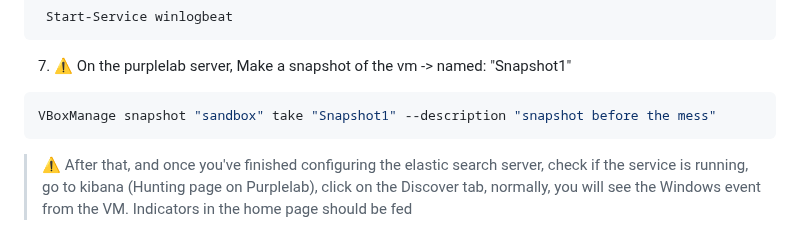
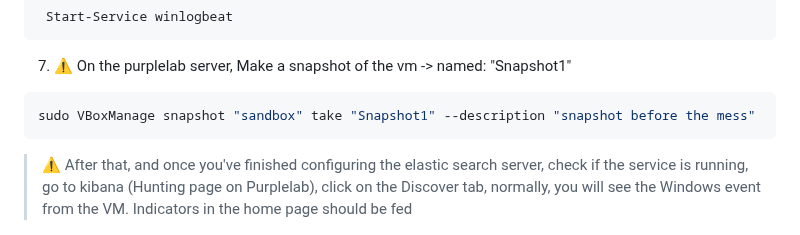
Before and after one commit to Krook9d/PurpleLab, a Markdown page: README.md, the part around the change. Drawn GitHub-style.

````diff
--- a/README.md
+++ b/README.md
@@ -128,7 +128,7 @@ cd 'C:\Program Files\winlogbeat'
 7. ⚠️ On the purplelab server, Make a snapshot of the vm -> named: "Snapshot1"
 
 ```bash
-VBoxManage snapshot "sandbox" take "Snapshot1" --description "snapshot before the mess"
+sudo VBoxManage snapshot "sandbox" take "Snapshot1" --description "snapshot before the mess"
 ```
 
 > ⚠️ After that, and once you've finished configuring the elastic search server, check if the service is running, go to kibana (Hunting page on Purplelab), click on the Discover tab, normally, you will see the Windows event from the VM.
````
